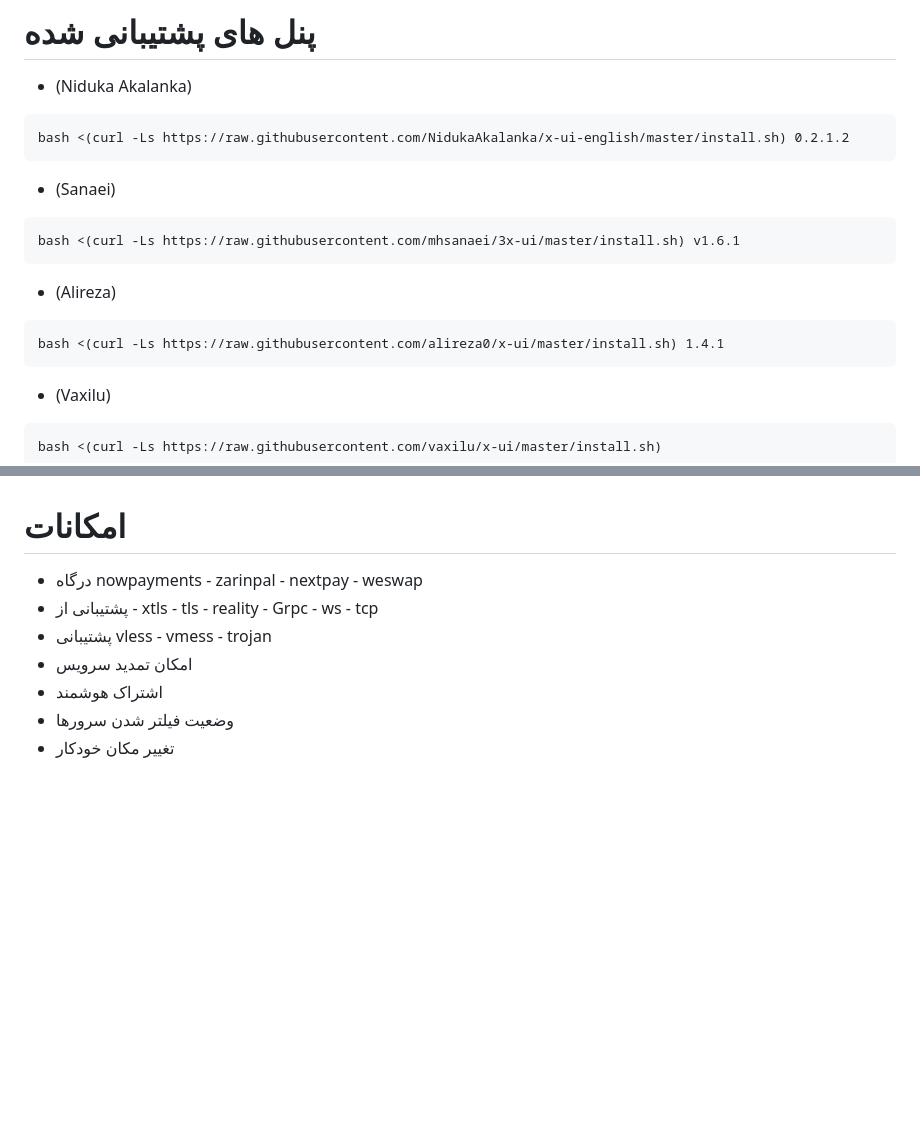
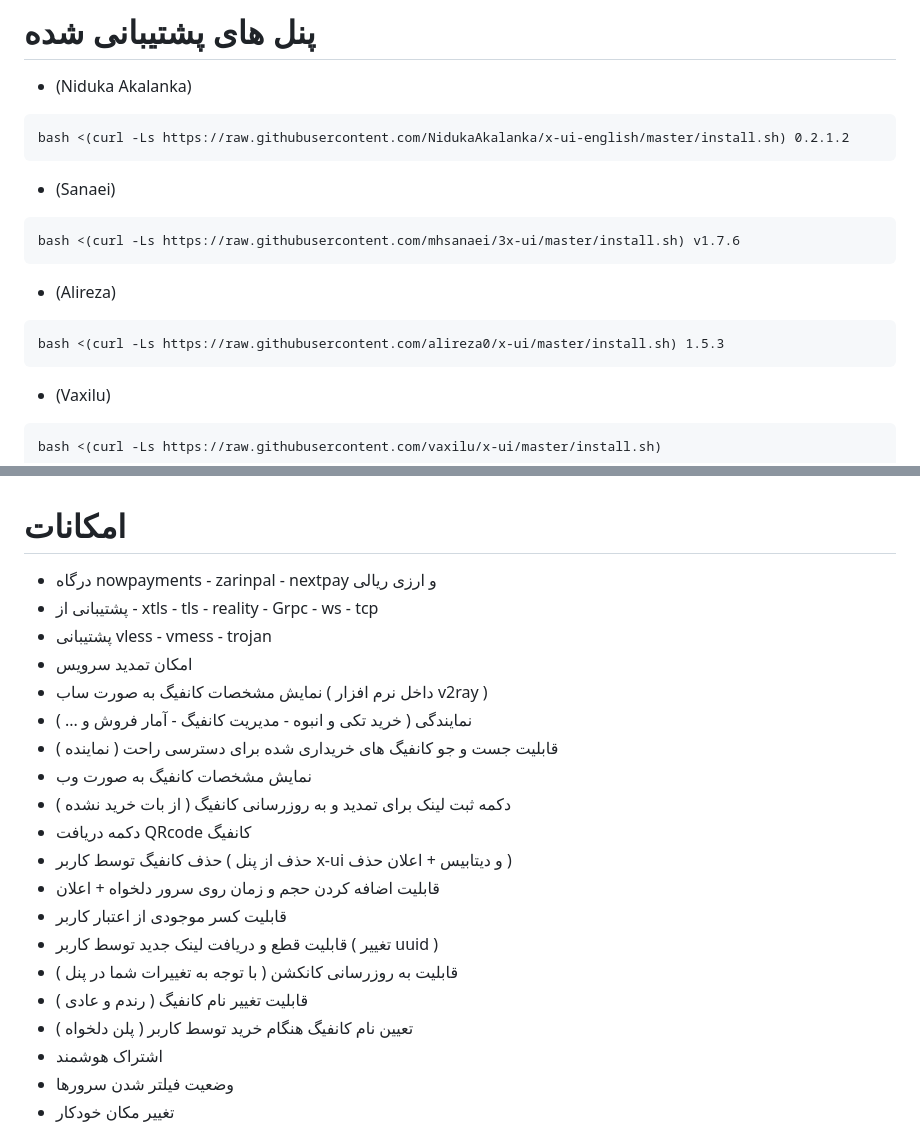
Before and after one commit to wizwizdev/wizwizxui-timebot, a Markdown page: README-fa.md, 2 parts joined by grey strips. GitHub-like rendering; blank space fills up the shorter version.

`````diff
--- a/README-fa.md
+++ b/README-fa.md
@@ -220,11 +220,11 @@ bash <(curl -Ls https://raw.githubusercontent.com/NidukaAkalanka/x-ui-english/ma
 ````
 - (Sanaei)
 ````
-bash <(curl -Ls https://raw.githubusercontent.com/mhsanaei/3x-ui/master/install.sh) v1.6.1
+bash <(curl -Ls https://raw.githubusercontent.com/mhsanaei/3x-ui/master/install.sh) v1.7.6
 ````
 - (Alireza)
 ````
-bash <(curl -Ls https://raw.githubusercontent.com/alireza0/x-ui/master/install.sh) 1.4.1
+bash <(curl -Ls https://raw.githubusercontent.com/alireza0/x-ui/master/install.sh) 1.5.3
 ````
 - (Vaxilu)
 ````
@@ -254,10 +254,23 @@ bash <(curl -Ls https://raw.githubusercontent.com/vaxilu/x-ui/master/install.sh)
 
 # امکانات
 
-- درگاه nowpayments - zarinpal - nextpay - weswap
+- درگاه nowpayments - zarinpal - nextpay و ارزی ریالی
 - پشتیبانی از - xtls - tls - reality - Grpc - ws - tcp
 - پشتیبانی vless - vmess - trojan
 - امکان تمدید سرویس
+- نمایش مشخصات کانفیگ به صورت ساب ( داخل نرم افزار v2ray )
+- نمایندگی ( خرید تکی و انبوه - مدیریت کانفیگ - آمار فروش و ... )
+- قابلیت جست و جو کانفیگ های خریداری شده برای دسترسی راحت ( نماینده )
+- نمایش مشخصات  کانفیگ به صورت وب
+- دکمه ثبت لینک برای تمدید و به روزرسانی کانفیگ ( از بات خرید نشده )
+- دکمه دریافت QRcode کانفیگ
+- حذف کانفیگ توسط کاربر ( حذف از پنل x-ui و دیتابیس + اعلان حذف )
+- قابلیت اضافه کردن حجم و زمان روی سرور دلخواه + اعلان
+- قابلیت کسر موجودی از اعتبار کاربر
+- قابلیت قطع و دریافت لینک جدید توسط کاربر ( تغییر uuid )
+- قابلیت به روزرسانی کانکشن ( با توجه به تغییرات شما در پنل )
+- قابلیت تغییر نام کانفیگ ( رندم و عادی )
+- تعیین نام کانفیگ هنگام خرید توسط کاربر ( پلن دلخواه )
 - اشتراک هوشمند
 - وضعیت فیلتر شدن سرورها
 - تغییر مکان خودکار
`````
